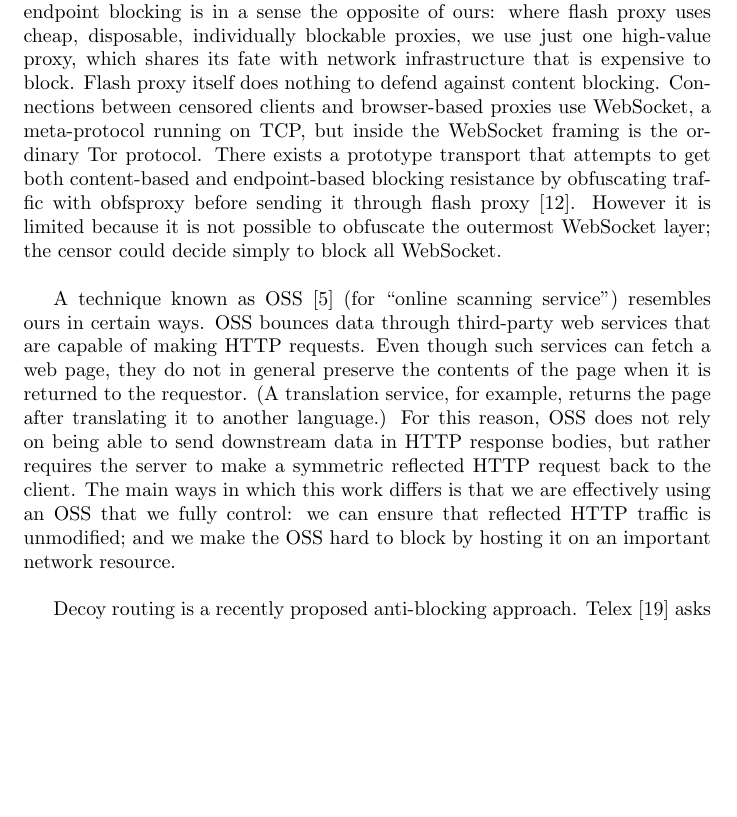
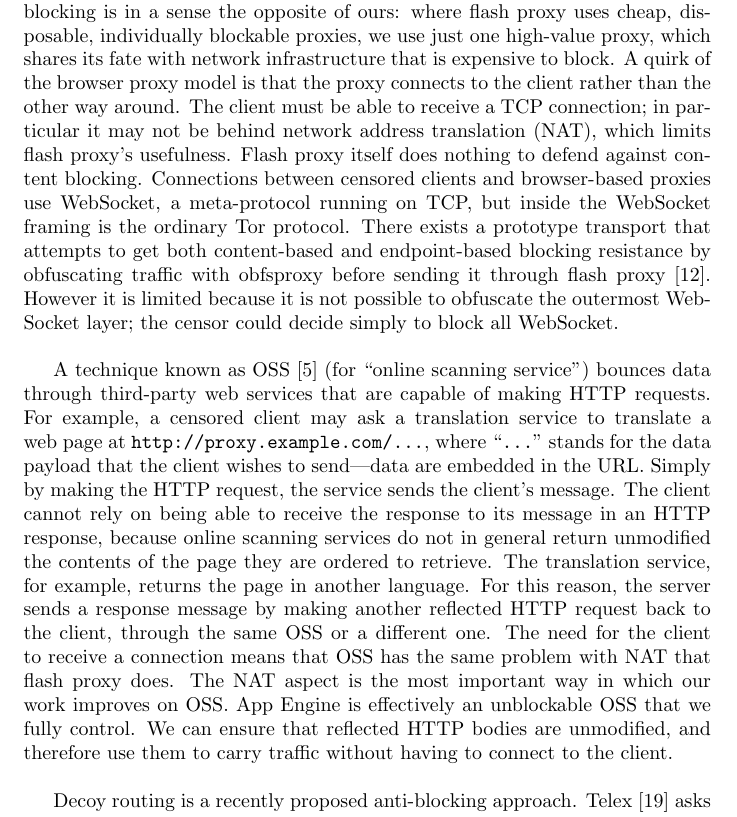
Before and after one commit to oxtoacart/cs261n, a LaTeX document (docs/paper.tex): part of page 3 of 7 before the commit and part of page 3 of 8 after it, cut so that both start at the same text, the shorter picture padded with empty space. Compiled offline with pdfLaTeX.

Commit message:
Better discussion of OSS.

```diff
--- a/docs/paper.tex
+++ b/docs/paper.tex
@@ -121,6 +121,9 @@ Flash proxy's approach to endpoint blocking is in a sense
 the opposite of ours: where flash proxy uses cheap, disposable, individually blockable proxies,
 we use just one high-value proxy, which shares its fate with network
 infrastructure that is expensive to block.
+A quirk of the browser proxy model is that the proxy connects to the client rather than the other way around.
+The client must be able to receive a TCP connection; in particular it
+may not be behind network address translation~(NAT), which limits flash proxy's usefulness.
 Flash proxy itself does nothing to defend against content blocking.
 Connections between censored clients and browser-based proxies use
 WebSocket, a meta-protocol running on TCP,
@@ -136,17 +139,23 @@ the censor could decide simply to block all WebSocket.
 % Psiphon
 
 A technique known as OSS~\cite{oss} (for
-``online scanning service'') resembles ours in certain ways. OSS bounces data
+``online scanning service'') bounces data
 through third-party web services that are capable of making HTTP requests.
-Even though such services can fetch a web page, they do not in general
-preserve the contents of the page when it is returned to the requestor.
-(A translation service, for example,
-returns the page after translating it to another language.)
-For this reason, OSS does not rely on being able to send downstream data in HTTP response bodies,
-but rather requires the server to make a symmetric reflected HTTP request back to the client.
-The main ways in which this work differs is that we are effectively using an OSS that we fully control:
-we can ensure that reflected HTTP traffic is unmodified;
-and we make the OSS hard to block by hosting it on an important network resource.
+For example, a censored client may ask a translation service to
+translate a web page at \url{http://proxy.example.com/...}, where ``\url{...}''
+stands for the data payload that the client wishes to send---data are embedded in the URL.
+Simply by making the HTTP request, the service sends the client's message.
+The client cannot rely on being able to receive the response to its message in an HTTP response,
+because online scanning services do not in general
+return unmodified the contents of the page they are ordered to retrieve.
+The translation service, for example, returns the page in another language.
+For this reason, the server sends a response message by making
+another reflected HTTP request back to the client, through the same OSS or a different one.
+The need for the client to receive a connection means that OSS has the same problem with NAT that flash proxy does.
+The NAT aspect is the most important way in which our work improves on OSS.
+App Engine is effectively an unblockable OSS that we fully control.
+We can ensure that reflected HTTP bodies are unmodified, and therefore use them to carry traffic
+without having to connect to the client.
 
 Decoy routing is
 a recently proposed anti-blocking approach. Telex~\cite{telex}
```
